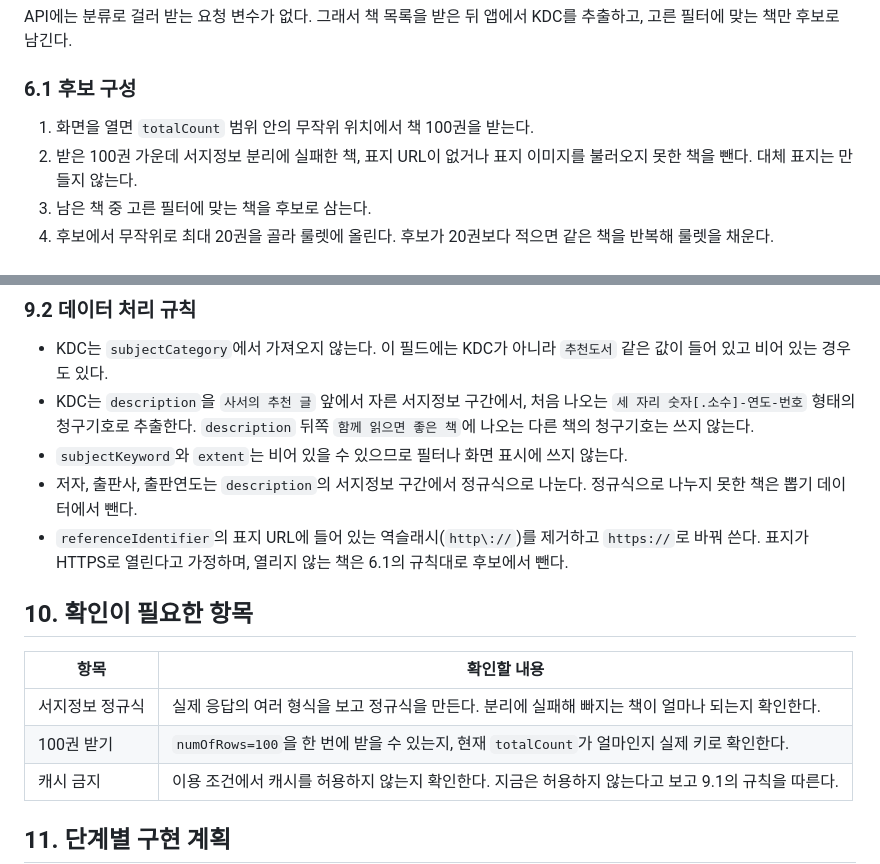
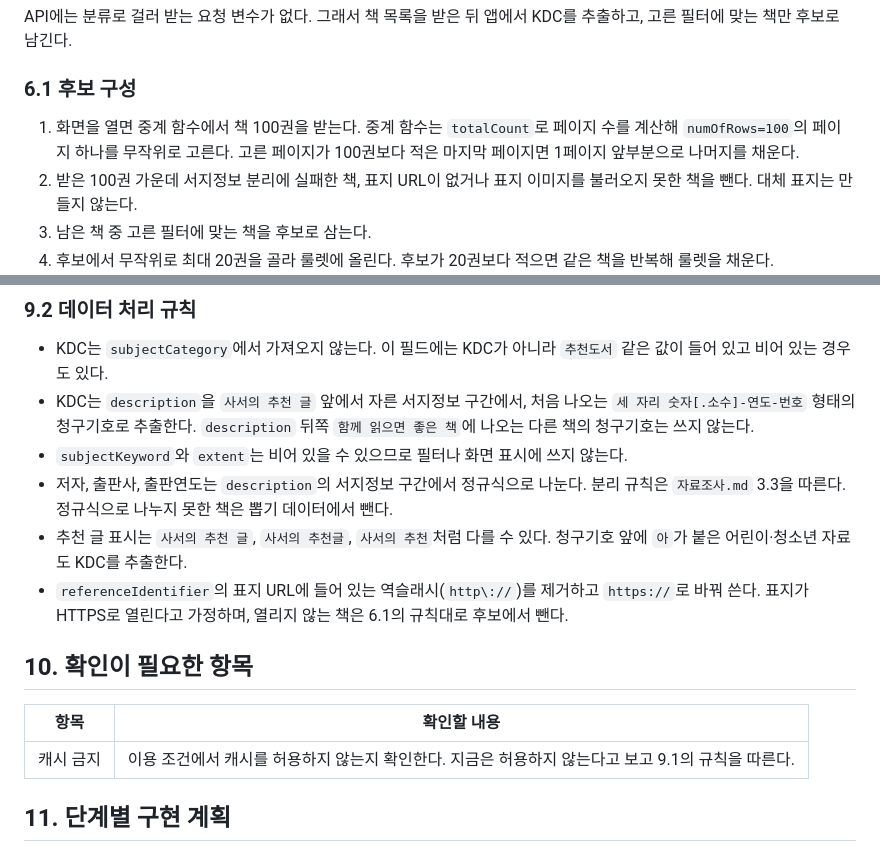
Before and after one commit to uyeon0/random-shelf, a Markdown page: docs/기획서.md, 2 parts joined by grey strips. Rendered like a GitHub page.

Commit message:
docs: API 검증 결과와 서지정보 분리 규칙 반영

```diff
--- a/docs/기획서.md
+++ b/docs/기획서.md
@@ -61,7 +61,7 @@ API에는 분류로 걸러 받는 요청 변수가 없다. 그래서 책 목록
 
 ### 6.1 후보 구성
 
-1. 화면을 열면 `totalCount` 범위 안의 무작위 위치에서 책 100권을 받는다.
+1. 화면을 열면 중계 함수에서 책 100권을 받는다. 중계 함수는 `totalCount`로 페이지 수를 계산해 `numOfRows=100`의 페이지 하나를 무작위로 고른다. 고른 페이지가 100권보다 적은 마지막 페이지면 1페이지 앞부분으로 나머지를 채운다.
 2. 받은 100권 가운데 서지정보 분리에 실패한 책, 표지 URL이 없거나 표지 이미지를 불러오지 못한 책을 뺀다. 대체 표지는 만들지 않는다.
 3. 남은 책 중 고른 필터에 맞는 책을 후보로 삼는다.
 4. 후보에서 무작위로 최대 20권을 골라 룰렛에 올린다. 후보가 20권보다 적으면 같은 책을 반복해 룰렛을 채운다.
@@ -152,15 +152,14 @@ API 응답은 중계 함수와 브라우저 어디에도 캐시하거나 저장
 - KDC는 `subjectCategory`에서 가져오지 않는다. 이 필드에는 KDC가 아니라 `추천도서` 같은 값이 들어 있고 비어 있는 경우도 있다.
 - KDC는 `description`을 `사서의 추천 글` 앞에서 자른 서지정보 구간에서, 처음 나오는 `세 자리 숫자[.소수]-연도-번호` 형태의 청구기호로 추출한다. `description` 뒤쪽 `함께 읽으면 좋은 책`에 나오는 다른 책의 청구기호는 쓰지 않는다.
 - `subjectKeyword`와 `extent`는 비어 있을 수 있으므로 필터나 화면 표시에 쓰지 않는다.
-- 저자, 출판사, 출판연도는 `description`의 서지정보 구간에서 정규식으로 나눈다. 정규식으로 나누지 못한 책은 뽑기 데이터에서 뺀다.
+- 저자, 출판사, 출판연도는 `description`의 서지정보 구간에서 정규식으로 나눈다. 분리 규칙은 `자료조사.md` 3.3을 따른다. 정규식으로 나누지 못한 책은 뽑기 데이터에서 뺀다.
+- 추천 글 표시는 `사서의 추천 글`, `사서의 추천글`, `사서의 추천`처럼 다를 수 있다. 청구기호 앞에 `아`가 붙은 어린이·청소년 자료도 KDC를 추출한다.
 - `referenceIdentifier`의 표지 URL에 들어 있는 역슬래시(`http\://`)를 제거하고 `https://`로 바꿔 쓴다. 표지가 HTTPS로 열린다고 가정하며, 열리지 않는 책은 6.1의 규칙대로 후보에서 뺀다.
 
 ## 10. 확인이 필요한 항목
 
 | 항목 | 확인할 내용 |
 | --- | --- |
-| 서지정보 정규식 | 실제 응답의 여러 형식을 보고 정규식을 만든다. 분리에 실패해 빠지는 책이 얼마나 되는지 확인한다. |
-| 100권 받기 | `numOfRows=100`을 한 번에 받을 수 있는지, 현재 `totalCount`가 얼마인지 실제 키로 확인한다. |
 | 캐시 금지 | 이용 조건에서 캐시를 허용하지 않는지 확인한다. 지금은 허용하지 않는다고 보고 9.1의 규칙을 따른다. |
 
 ## 11. 단계별 구현 계획
```
Also changed, not shown: docs/자료조사.md (+59 -1 lines).
